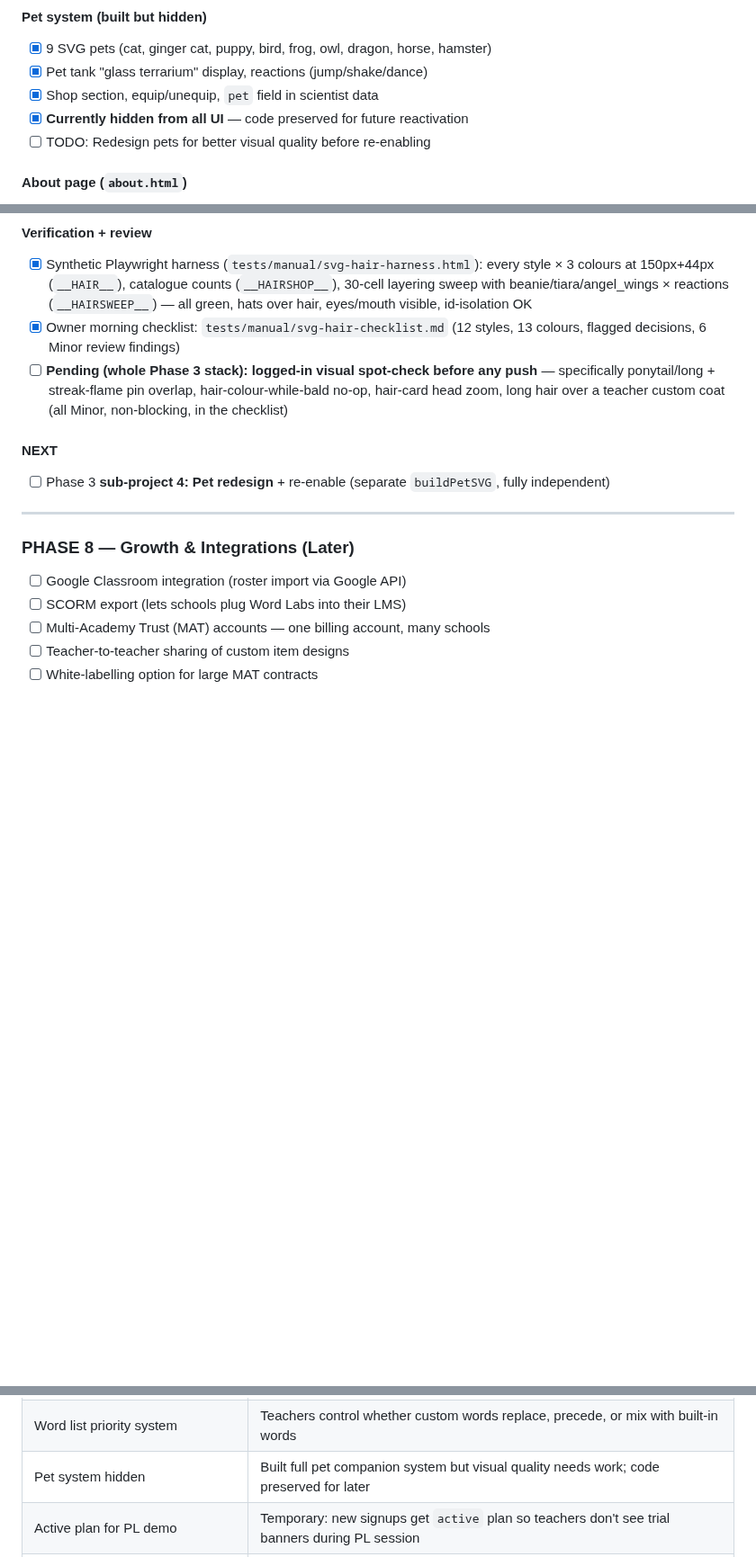
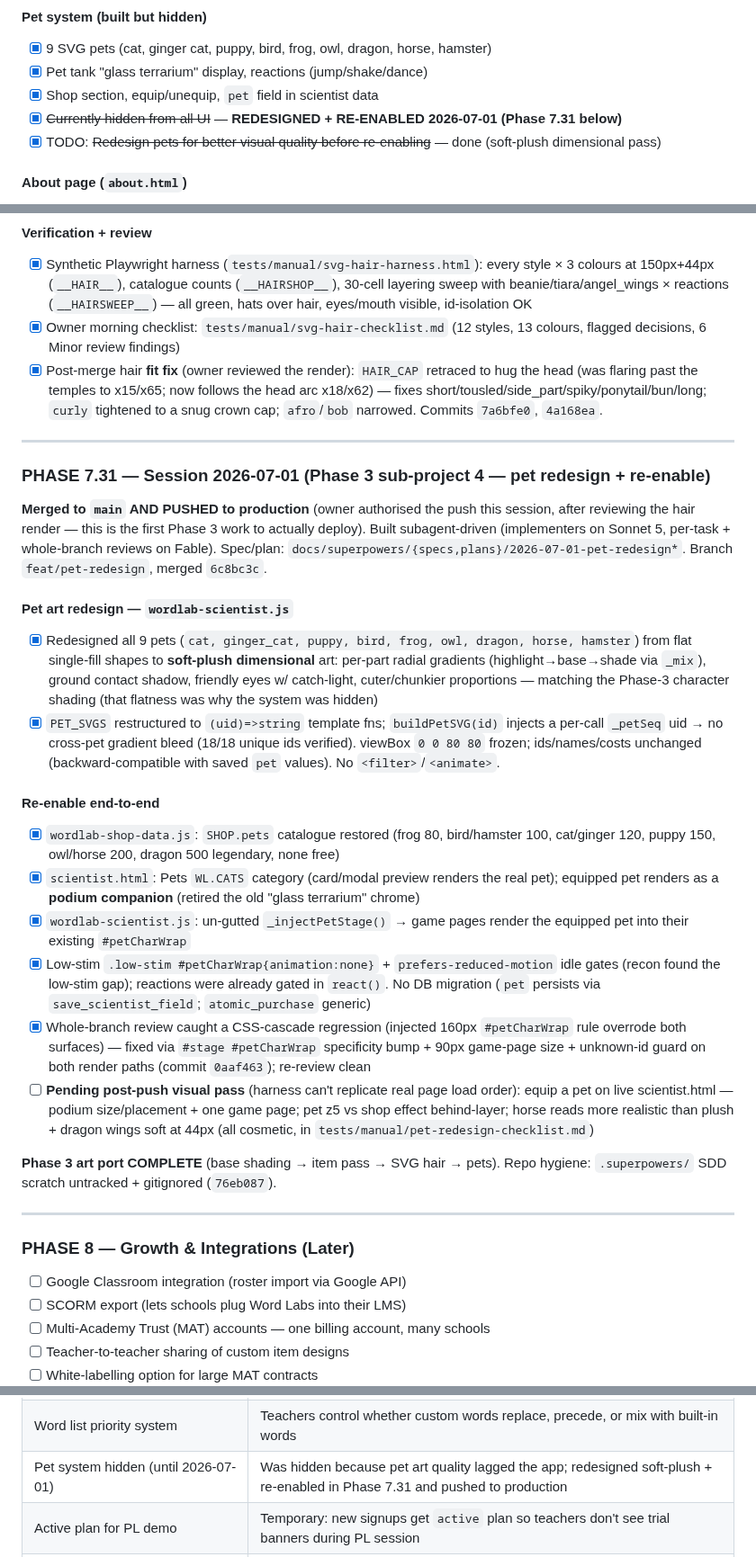
Before and after one commit to NickD135/morphology-builder, a Markdown page: CLAUDE.md, 3 parts joined by grey strips. Shown at 90% size. Rendered like a GitHub page; blank space fills up the shorter version.

Commit message:
docs(roadmap): pet redesign + re-enable (Phase 7.31); Phase 3 art port complete
Co-Authored-By: Claude Opus 4.8 <noreply@anthropic.com>
Claude-Session: https://claude.ai/code/session_01DjZtyZpEo3SRyVoR3yuQRo

```diff
--- a/CLAUDE.md
+++ b/CLAUDE.md
@@ -679,8 +679,8 @@ This replaces the hardcoded `MorphemeLab` password with real Supabase Auth accou
 - [x] 9 SVG pets (cat, ginger cat, puppy, bird, frog, owl, dragon, horse, hamster)
 - [x] Pet tank "glass terrarium" display, reactions (jump/shake/dance)
 - [x] Shop section, equip/unequip, `pet` field in scientist data
-- [x] **Currently hidden from all UI** — code preserved for future reactivation
-- [ ] TODO: Redesign pets for better visual quality before re-enabling
+- [x] ~~Currently hidden from all UI~~ — **REDESIGNED + RE-ENABLED 2026-07-01 (Phase 7.31 below)**
+- [x] TODO: ~~Redesign pets for better visual quality before re-enabling~~ — done (soft-plush dimensional pass)
 
 #### About page (`about.html`)
 - [x] Research base, three domains of spelling, NSW syllabus alignment, Australian Curriculum v9.0
@@ -1708,10 +1708,27 @@ plan: `docs/superpowers/plans/2026-07-01-svg-hair.md`. Branch `feat/svg-hair`, m
 #### Verification + review
 - [x] Synthetic Playwright harness (`tests/manual/svg-hair-harness.html`): every style × 3 colours at 150px+44px (`__HAIR__`), catalogue counts (`__HAIRSHOP__`), 30-cell layering sweep with beanie/tiara/angel_wings × reactions (`__HAIRSWEEP__`) — all green, hats over hair, eyes/mouth visible, id-isolation OK
 - [x] Owner morning checklist: `tests/manual/svg-hair-checklist.md` (12 styles, 13 colours, flagged decisions, 6 Minor review findings)
-- [ ] **Pending (whole Phase 3 stack): logged-in visual spot-check before any push** — specifically ponytail/long + streak-flame pin overlap, hair-colour-while-bald no-op, hair-card head zoom, long hair over a teacher custom coat (all Minor, non-blocking, in the checklist)
-
-#### NEXT
-- [ ] Phase 3 **sub-project 4: Pet redesign** + re-enable (separate `buildPetSVG`, fully independent)
+- [x] Post-merge hair **fit fix** (owner reviewed the render): `HAIR_CAP` retraced to hug the head (was flaring past the temples to x15/x65; now follows the head arc x18/x62) — fixes short/tousled/side_part/spiky/ponytail/bun/long; `curly` tightened to a snug crown cap; `afro`/`bob` narrowed. Commits `7a6bfe0`, `4a168ea`.
+
+---
+
+### PHASE 7.31 — Session 2026-07-01 (Phase 3 sub-project 4 — pet redesign + re-enable)
+
+**Merged to `main` AND PUSHED to production** (owner authorised the push this session, after reviewing the hair render — this is the first Phase 3 work to actually deploy). Built subagent-driven (implementers on Sonnet 5, per-task + whole-branch reviews on Fable). Spec/plan: `docs/superpowers/{specs,plans}/2026-07-01-pet-redesign*`. Branch `feat/pet-redesign`, merged `6c8bc3c`.
+
+#### Pet art redesign — `wordlab-scientist.js`
+- [x] Redesigned all 9 pets (`cat, ginger_cat, puppy, bird, frog, owl, dragon, horse, hamster`) from flat single-fill shapes to **soft-plush dimensional** art: per-part radial gradients (highlight→base→shade via `_mix`), ground contact shadow, friendly eyes w/ catch-light, cuter/chunkier proportions — matching the Phase-3 character shading (that flatness was why the system was hidden)
+- [x] `PET_SVGS` restructured to `(uid)=>string` template fns; `buildPetSVG(id)` injects a per-call `_petSeq` uid → no cross-pet gradient bleed (18/18 unique ids verified). viewBox `0 0 80 80` frozen; ids/names/costs unchanged (backward-compatible with saved `pet` values). No `<filter>`/`<animate>`.
+
+#### Re-enable end-to-end
+- [x] `wordlab-shop-data.js`: `SHOP.pets` catalogue restored (frog 80, bird/hamster 100, cat/ginger 120, puppy 150, owl/horse 200, dragon 500 legendary, none free)
+- [x] `scientist.html`: Pets `WL.CATS` category (card/modal preview renders the real pet); equipped pet renders as a **podium companion** (retired the old "glass terrarium" chrome)
+- [x] `wordlab-scientist.js`: un-gutted `_injectPetStage()` → game pages render the equipped pet into their existing `#petCharWrap`
+- [x] Low-stim `.low-stim #petCharWrap{animation:none}` + `prefers-reduced-motion` idle gates (recon found the low-stim gap); reactions were already gated in `react()`. No DB migration (`pet` persists via `save_scientist_field`; `atomic_purchase` generic)
+- [x] Whole-branch review caught a CSS-cascade regression (injected 160px `#petCharWrap` rule overrode both surfaces) — fixed via `#stage #petCharWrap` specificity bump + 90px game-page size + unknown-id guard on both render paths (commit `0aaf463`); re-review clean
+- [ ] **Pending post-push visual pass** (harness can't replicate real page load order): equip a pet on live scientist.html — podium size/placement + one game page; pet z5 vs shop effect behind-layer; horse reads more realistic than plush + dragon wings soft at 44px (all cosmetic, in `tests/manual/pet-redesign-checklist.md`)
+
+**Phase 3 art port COMPLETE** (base shading → item pass → SVG hair → pets). Repo hygiene: `.superpowers/` SDD scratch untracked + gitignored (`76eb087`).
 
 ---
 
@@ -1764,7 +1781,7 @@ At the start of each working session, do this:
 | Grapheme-based phonemes | Phoneme splits use actual letters from the word, not IPA sounds, to match the game |
 | Auto-generated class codes | 6-char random codes prevent collisions as platform scales; teachers don't choose codes |
 | Word list priority system | Teachers control whether custom words replace, precede, or mix with built-in words |
-| Pet system hidden | Built full pet companion system but visual quality needs work; code preserved for later |
+| Pet system hidden (until 2026-07-01) | Was hidden because pet art quality lagged the app; redesigned soft-plush + re-enabled in Phase 7.31 and pushed to production |
 | Active plan for PL demo | Temporary: new signups get `active` plan so teachers don't see trial banners during PL session |
 | Supabase Singapore → Sydney migration | NSW DoE requires Australian data centres; migrated 2026-03-25 with full data transfer |
 | Unified Featured Game system | Replaced separate GOTW (calendar) + teacher focus (+50%) with one system — auto-picks per student's weakest game, teacher can override; both give 2x |
```
